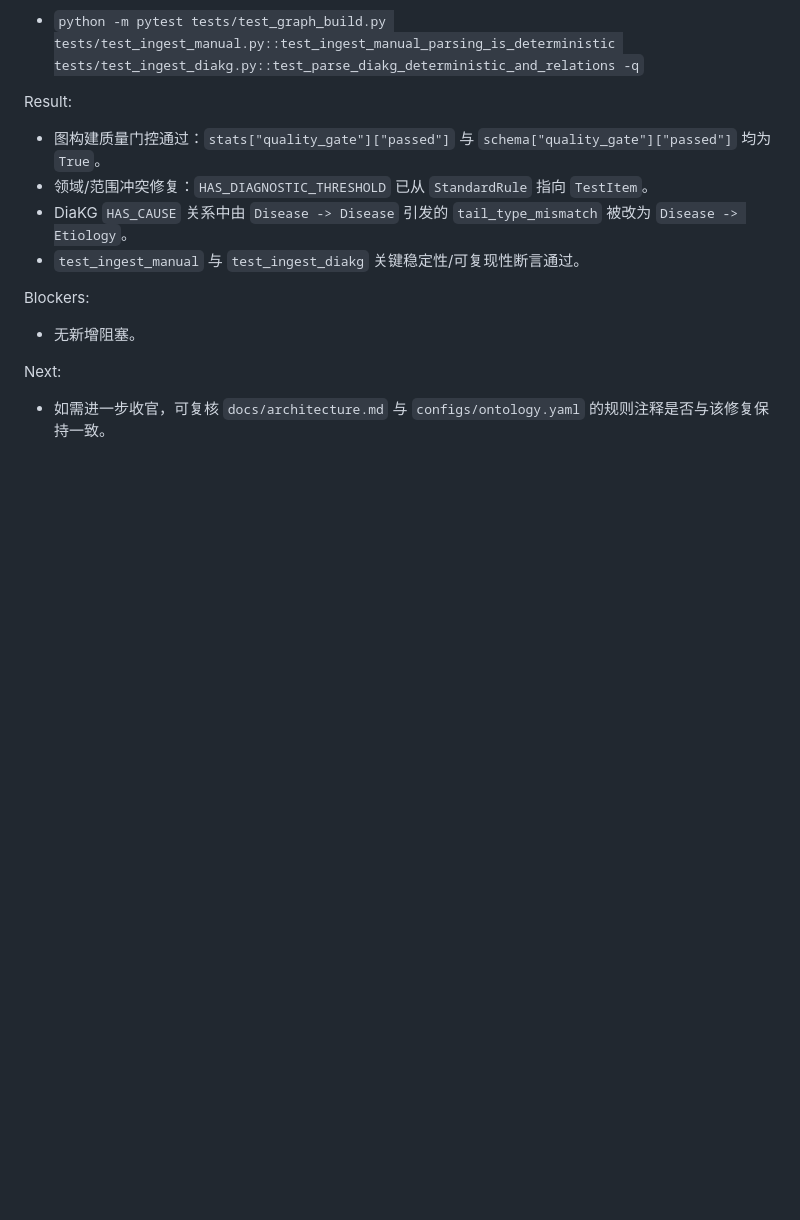
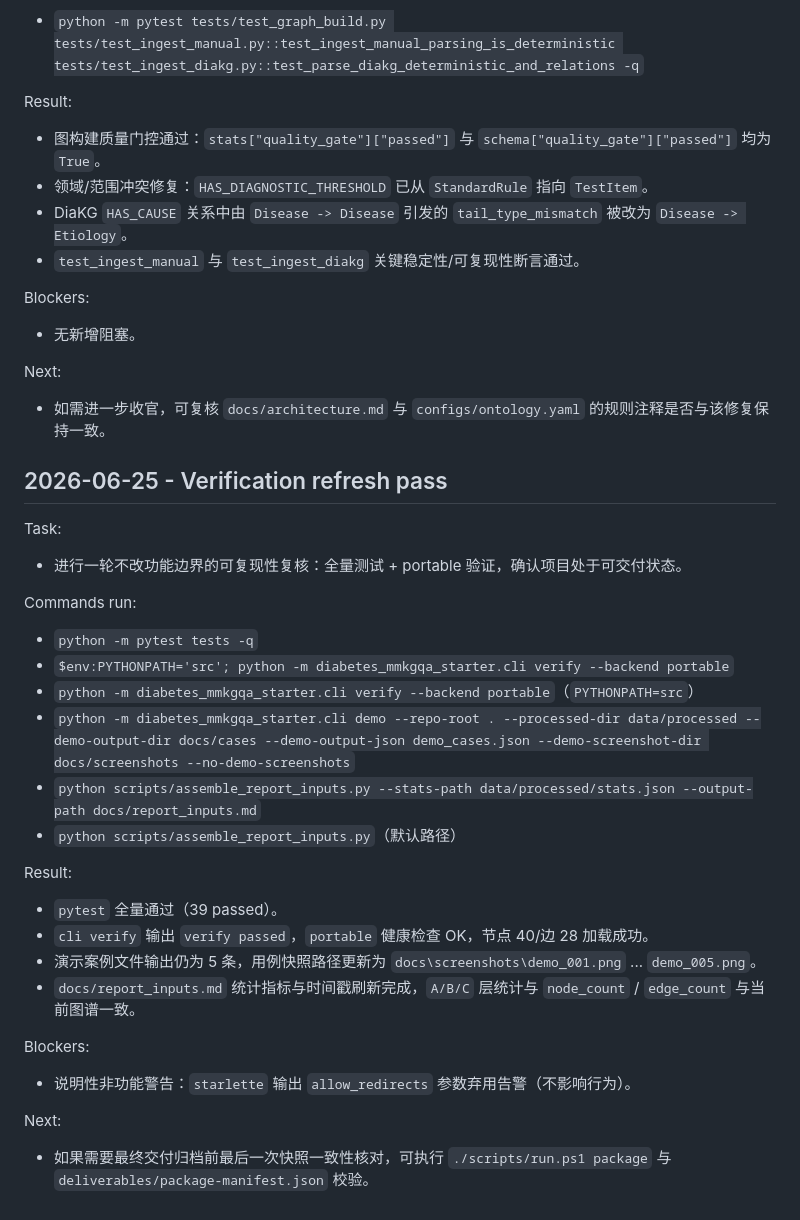
Before and after one commit to fangtoast/Diabetes-MMKGQA, a Markdown page: docs/progress_log.md, the part around the change. GitHub-like rendering; blank space fills up the shorter version.

Commit message:
chore: refresh verification report inputs and log

```diff
--- a/docs/progress_log.md
+++ b/docs/progress_log.md
@@ -1359,3 +1359,32 @@ Blockers:
 Next:
 
 - 如需进一步收官，可复核 `docs/architecture.md` 与 `configs/ontology.yaml` 的规则注释是否与该修复保持一致。
+## 2026-06-25 - Verification refresh pass
+
+Task:
+
+- 进行一轮不改功能边界的可复现性复核：全量测试 + portable 验证，确认项目处于可交付状态。
+
+Commands run:
+
+- `python -m pytest tests -q`
+- `$env:PYTHONPATH='src'; python -m diabetes_mmkgqa_starter.cli verify --backend portable`
+- `python -m diabetes_mmkgqa_starter.cli verify --backend portable`（`PYTHONPATH=src`）
+- `python -m diabetes_mmkgqa_starter.cli demo --repo-root . --processed-dir data/processed --demo-output-dir docs/cases --demo-output-json demo_cases.json --demo-screenshot-dir docs/screenshots --no-demo-screenshots`
+- `python scripts/assemble_report_inputs.py --stats-path data/processed/stats.json --output-path docs/report_inputs.md`
+- `python scripts/assemble_report_inputs.py`（默认路径）
+
+Result:
+
+- `pytest` 全量通过（39 passed）。
+- `cli verify` 输出 `verify passed`，`portable` 健康检查 OK，节点 40/边 28 加载成功。
+- 演示案例文件输出仍为 5 条，用例快照路径更新为 `docs\screenshots\demo_001.png` ... `demo_005.png`。
+- `docs/report_inputs.md` 统计指标与时间戳刷新完成，`A/B/C` 层统计与 `node_count` / `edge_count` 与当前图谱一致。
+
+Blockers:
+
+- 说明性非功能警告：`starlette` 输出 `allow_redirects` 参数弃用告警（不影响行为）。
+
+Next:
+
+- 如果需要最终交付归档前最后一次快照一致性核对，可执行 `./scripts/run.ps1 package` 与 `deliverables/package-manifest.json` 校验。
```
Also changed, not shown: docs/report_inputs.md (+12 -12 lines).
